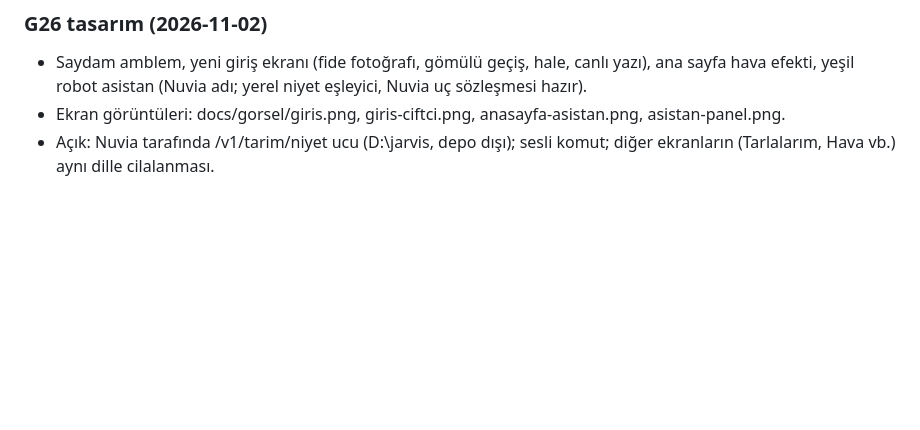
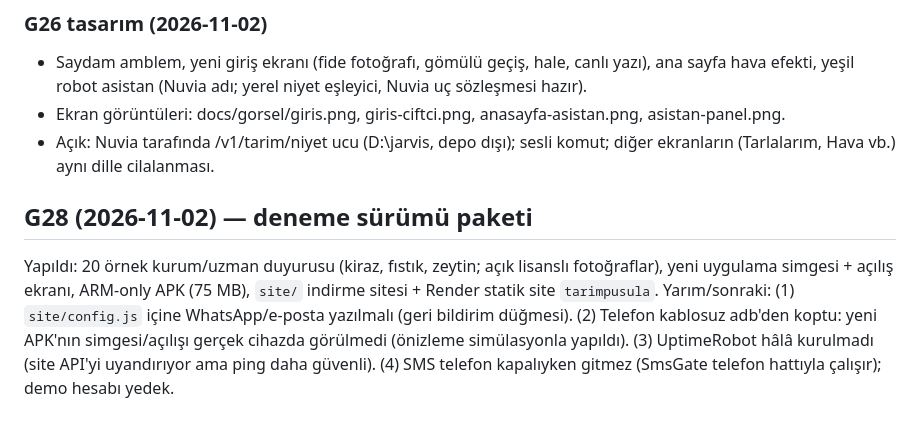
Before and after one commit to mustafaozbal2/tarim-pusula, a Markdown page: .overnight/NOTES.md, the part around the change. GitHub-like rendering; blank space fills up the shorter version.

```diff
--- a/.overnight/NOTES.md
+++ b/.overnight/NOTES.md
@@ -134,3 +134,7 @@ Sonraki için: panel (Next.js) G24 yetkili ekranlarıyla birleştirilebilir.
 - Saydam amblem, yeni giriş ekranı (fide fotoğrafı, gömülü geçiş, hale, canlı yazı), ana sayfa hava efekti, yeşil robot asistan (Nuvia adı; yerel niyet eşleyici, Nuvia uç sözleşmesi hazır).
 - Ekran görüntüleri: docs/gorsel/giris.png, giris-ciftci.png, anasayfa-asistan.png, asistan-panel.png.
 - Açık: Nuvia tarafında /v1/tarim/niyet ucu (D:\jarvis, depo dışı); sesli komut; diğer ekranların (Tarlalarım, Hava vb.) aynı dille cilalanması.
+
+## G28 (2026-11-02) — deneme sürümü paketi
+Yapıldı: 20 örnek kurum/uzman duyurusu (kiraz, fıstık, zeytin; açık lisanslı fotoğraflar), yeni uygulama simgesi + açılış ekranı, ARM-only APK (75 MB), `site/` indirme sitesi + Render statik site `tarimpusula`.
+Yarım/sonraki: (1) `site/config.js` içine WhatsApp/e-posta yazılmalı (geri bildirim düğmesi). (2) Telefon kablosuz adb'den koptu: yeni APK'nın simgesi/açılışı gerçek cihazda görülmedi (önizleme simülasyonla yapıldı). (3) UptimeRobot hâlâ kurulmadı (site API'yi uyandırıyor ama ping daha güvenli). (4) SMS telefon kapalıyken gitmez (SmsGate telefon hattıyla çalışır); demo hesabı yedek.
```
Also changed, not shown: docs/KARARLAR.md (+10 -0 lines).
